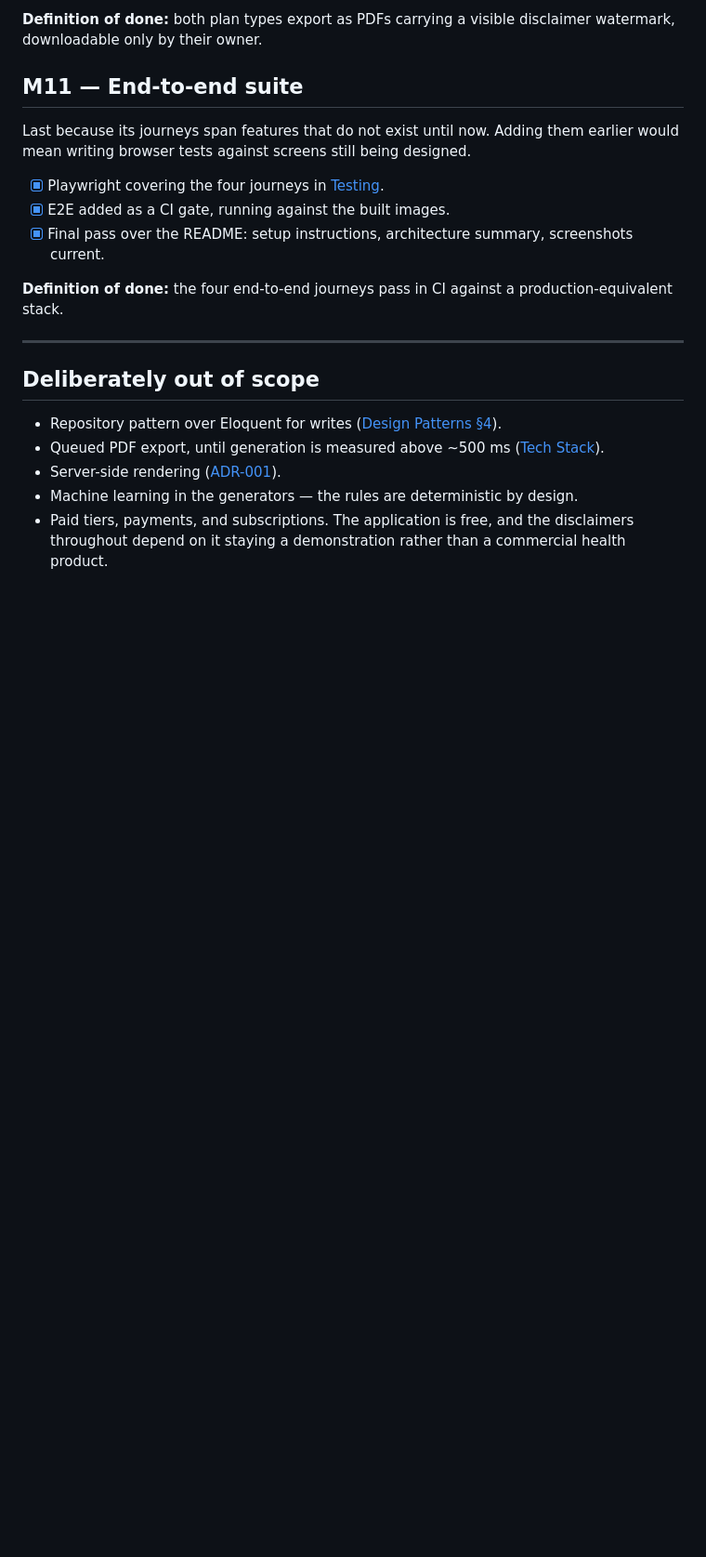
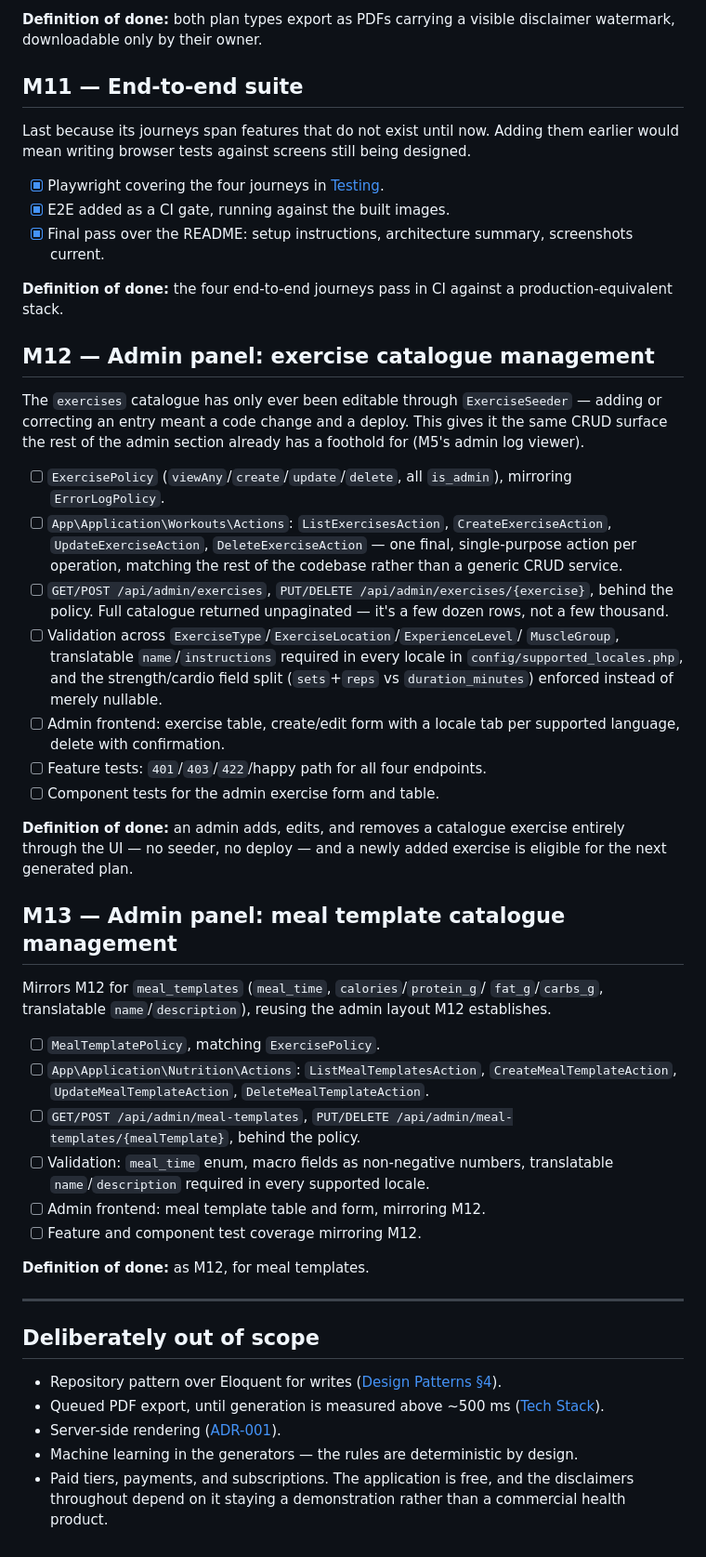
Before and after one commit to Zaitis/FitnessLab, a Markdown page: docs/ROADMAP.md, the part around the change. Shown at 93% size. GitHub-like rendering; blank space fills up the shorter version.

Commit message:
Add M12 and M13 to the roadmap: admin catalogue management
Exercises and meal templates have only ever been editable through their
seeders. Split into two milestones (exercises, then meal templates)
mirroring the existing training/meal ordering, reusing M5's admin
section and ExercisePolicy/is_admin pattern.

```diff
--- a/docs/ROADMAP.md
+++ b/docs/ROADMAP.md
@@ -327,6 +327,56 @@ designed.
 **Definition of done:** the four end-to-end journeys pass in CI against a
 production-equivalent stack.
 
+## M12 — Admin panel: exercise catalogue management
+
+The `exercises` catalogue has only ever been editable through
+`ExerciseSeeder` — adding or correcting an entry meant a code change and a
+deploy. This gives it the same CRUD surface the rest of the admin section
+already has a foothold for (M5's admin log viewer).
+
+- [ ] `ExercisePolicy` (`viewAny`/`create`/`update`/`delete`, all `is_admin`),
+      mirroring `ErrorLogPolicy`.
+- [ ] `App\Application\Workouts\Actions`: `ListExercisesAction`,
+      `CreateExerciseAction`, `UpdateExerciseAction`, `DeleteExerciseAction` —
+      one final, single-purpose action per operation, matching the rest of
+      the codebase rather than a generic CRUD service.
+- [ ] `GET/POST /api/admin/exercises`, `PUT/DELETE /api/admin/exercises/{exercise}`,
+      behind the policy. Full catalogue returned unpaginated — it's a few
+      dozen rows, not a few thousand.
+- [ ] Validation across `ExerciseType`/`ExerciseLocation`/`ExperienceLevel`/
+      `MuscleGroup`, translatable `name`/`instructions` required in every
+      locale in `config/supported_locales.php`, and the strength/cardio field
+      split (`sets`+`reps` vs `duration_minutes`) enforced instead of merely
+      nullable.
+- [ ] Admin frontend: exercise table, create/edit form with a locale tab per
+      supported language, delete with confirmation.
+- [ ] Feature tests: `401`/`403`/`422`/happy path for all four endpoints.
+- [ ] Component tests for the admin exercise form and table.
+
+**Definition of done:** an admin adds, edits, and removes a catalogue
+exercise entirely through the UI — no seeder, no deploy — and a newly added
+exercise is eligible for the next generated plan.
+
+## M13 — Admin panel: meal template catalogue management
+
+Mirrors M12 for `meal_templates` (`meal_time`, `calories`/`protein_g`/
+`fat_g`/`carbs_g`, translatable `name`/`description`), reusing the admin
+layout M12 establishes.
+
+- [ ] `MealTemplatePolicy`, matching `ExercisePolicy`.
+- [ ] `App\Application\Nutrition\Actions`: `ListMealTemplatesAction`,
+      `CreateMealTemplateAction`, `UpdateMealTemplateAction`,
+      `DeleteMealTemplateAction`.
+- [ ] `GET/POST /api/admin/meal-templates`,
+      `PUT/DELETE /api/admin/meal-templates/{mealTemplate}`, behind the
+      policy.
+- [ ] Validation: `meal_time` enum, macro fields as non-negative numbers,
+      translatable `name`/`description` required in every supported locale.
+- [ ] Admin frontend: meal template table and form, mirroring M12.
+- [ ] Feature and component test coverage mirroring M12.
+
+**Definition of done:** as M12, for meal templates.
+
 ---
 
 ## Deliberately out of scope
```
